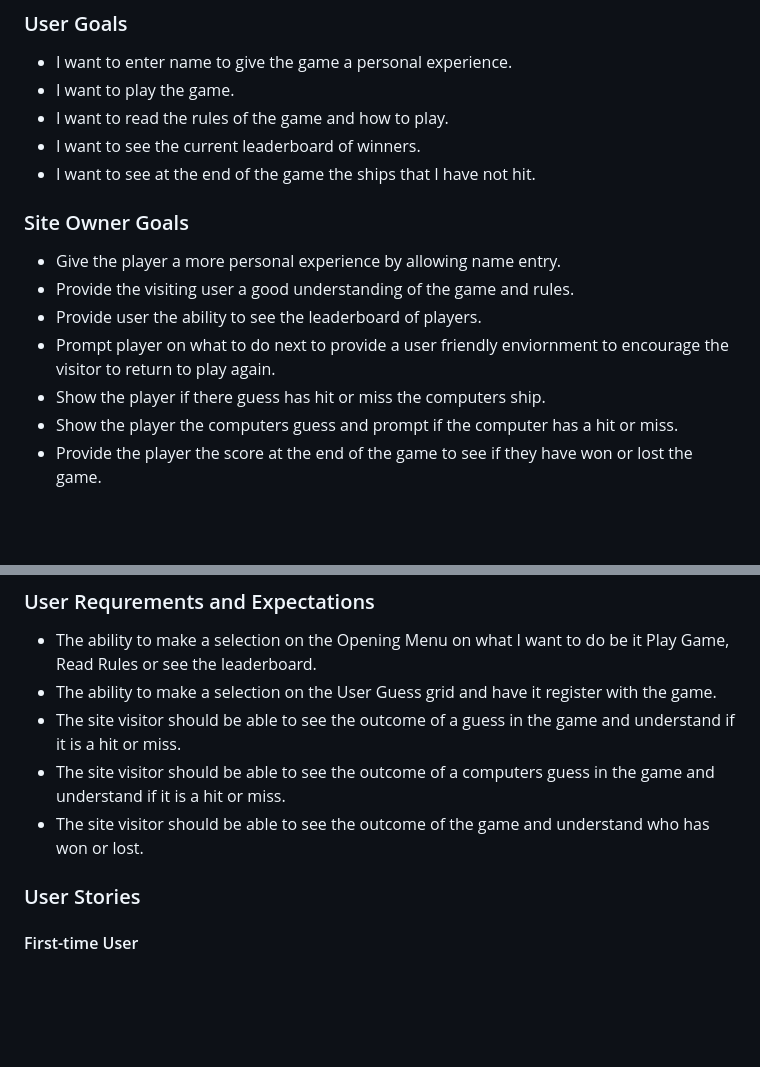
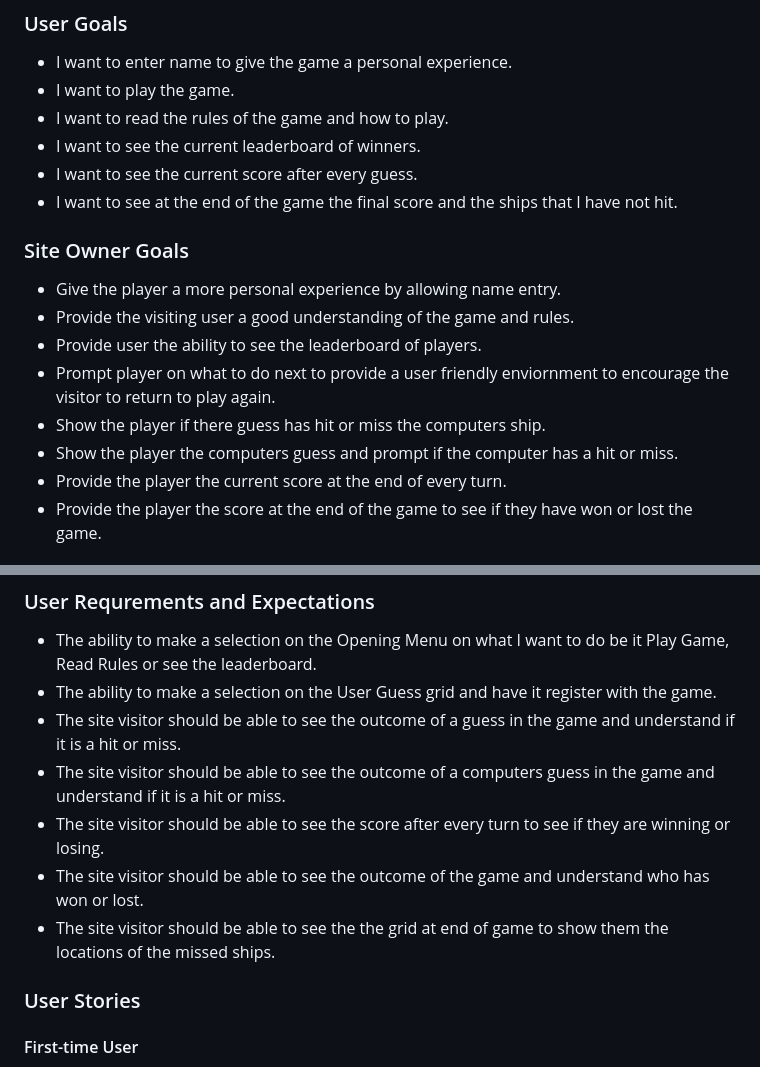
Before and after one commit to Code-Institute-Submissions/bdolan55-CI_PP3_battleships, a Markdown page: README.md, 2 parts joined by grey strips. Drawn GitHub-style; blank space fills up the shorter version.

Commit message:
README Project Goals section changed to add in the user expectation to see the current score of the game

```diff
--- a/README.md
+++ b/README.md
@@ -54,7 +54,8 @@ Once a ship has been hit on all of its squares, the player who hit the ship anno
 - I want to play the game.
 - I want to read the rules of the game and how to play.
 - I want to see the current leaderboard of winners.
-- I want to see at the end of the game the ships that I have not hit.
+- I want to see the current score after every guess.
+- I want to see at the end of the game the final score and the ships that I have not hit.
 
 ### Site Owner Goals
 - Give the player a more personal experience by allowing name entry.
@@ -64,6 +65,7 @@ Once a ship has been hit on all of its squares, the player who hit the ship anno
 the visitor to return to play again.
 - Show the player if there guess has hit or miss the computers ship.
 - Show the player the computers guess and prompt if the computer has a hit or miss.
+- Provide the player the current score at the end of every turn.
 - Provide the player the score at the end of the game to see if they have won or lost the game.
 
 ## User Experience
@@ -78,7 +80,9 @@ the visitor to return to play again.
 - The ability to make a selection on the User Guess grid and have it register with the game.
 - The site visitor should be able to see the outcome of a guess in the game and understand if it is a hit or miss.
 - The site visitor should be able to see the outcome of a computers guess in the game and understand if it is a hit or miss.
+- The site visitor should be able to see the score after every turn to see if they are winning or losing.
 - The site visitor should be able to see the outcome of the game and understand who has won or lost.
+- The site visitor should be able to see the the grid at end of game to show them the locations of the missed ships.
 
 ### User Stories
 
```
